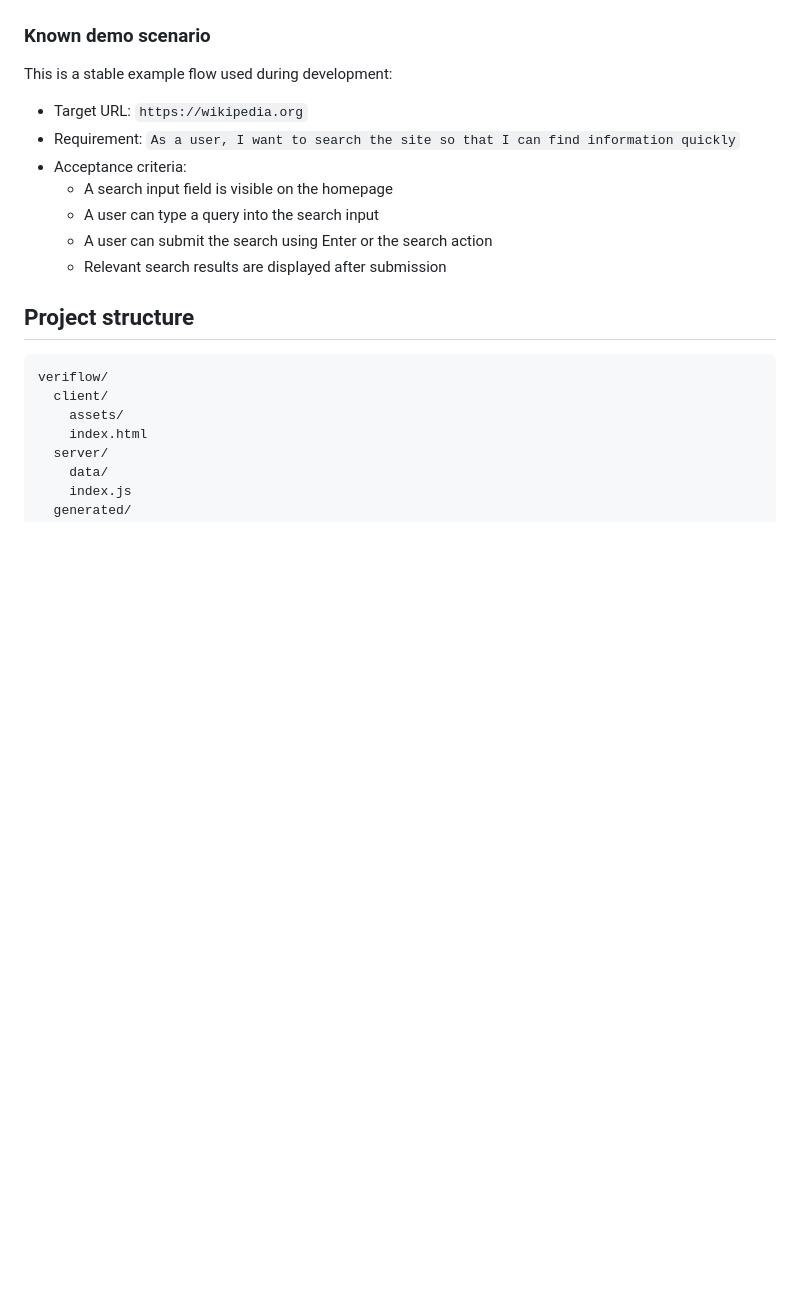
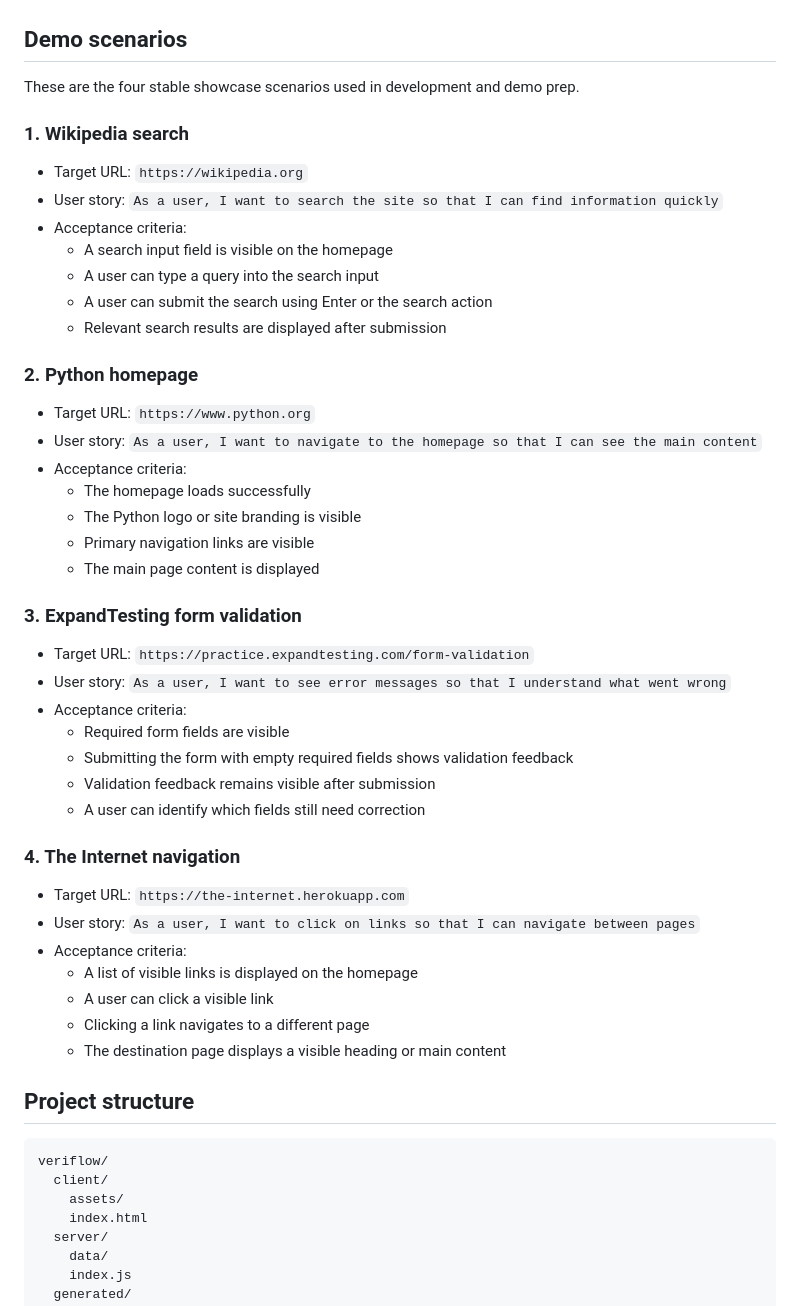
Before and after one commit to hxrish04/veriflow, a Markdown page: README.md, the part around the change. Drawn GitHub-style; blank space fills up the shorter version.

Commit message:
Add demo scenarios to README

```diff
--- a/README.md
+++ b/README.md
@@ -74,17 +74,49 @@ For a quick demo:
 4. Run the generated Playwright suite
 5. Review `Execution Results` and `Run History`
 
-### Known demo scenario
+## Demo scenarios
 
-This is a stable example flow used during development:
+These are the four stable showcase scenarios used in development and demo prep.
+
+### 1. Wikipedia search
 
 - Target URL: `https://wikipedia.org`
-- Requirement: `As a user, I want to search the site so that I can find information quickly`
+- User story: `As a user, I want to search the site so that I can find information quickly`
 - Acceptance criteria:
   - A search input field is visible on the homepage
   - A user can type a query into the search input
   - A user can submit the search using Enter or the search action
   - Relevant search results are displayed after submission
+
+### 2. Python homepage
+
+- Target URL: `https://www.python.org`
+- User story: `As a user, I want to navigate to the homepage so that I can see the main content`
+- Acceptance criteria:
+  - The homepage loads successfully
+  - The Python logo or site branding is visible
+  - Primary navigation links are visible
+  - The main page content is displayed
+
+### 3. ExpandTesting form validation
+
+- Target URL: `https://practice.expandtesting.com/form-validation`
+- User story: `As a user, I want to see error messages so that I understand what went wrong`
+- Acceptance criteria:
+  - Required form fields are visible
+  - Submitting the form with empty required fields shows validation feedback
+  - Validation feedback remains visible after submission
+  - A user can identify which fields still need correction
+
+### 4. The Internet navigation
+
+- Target URL: `https://the-internet.herokuapp.com`
+- User story: `As a user, I want to click on links so that I can navigate between pages`
+- Acceptance criteria:
+  - A list of visible links is displayed on the homepage
+  - A user can click a visible link
+  - Clicking a link navigates to a different page
+  - The destination page displays a visible heading or main content
 
 ## Project structure
 
```
